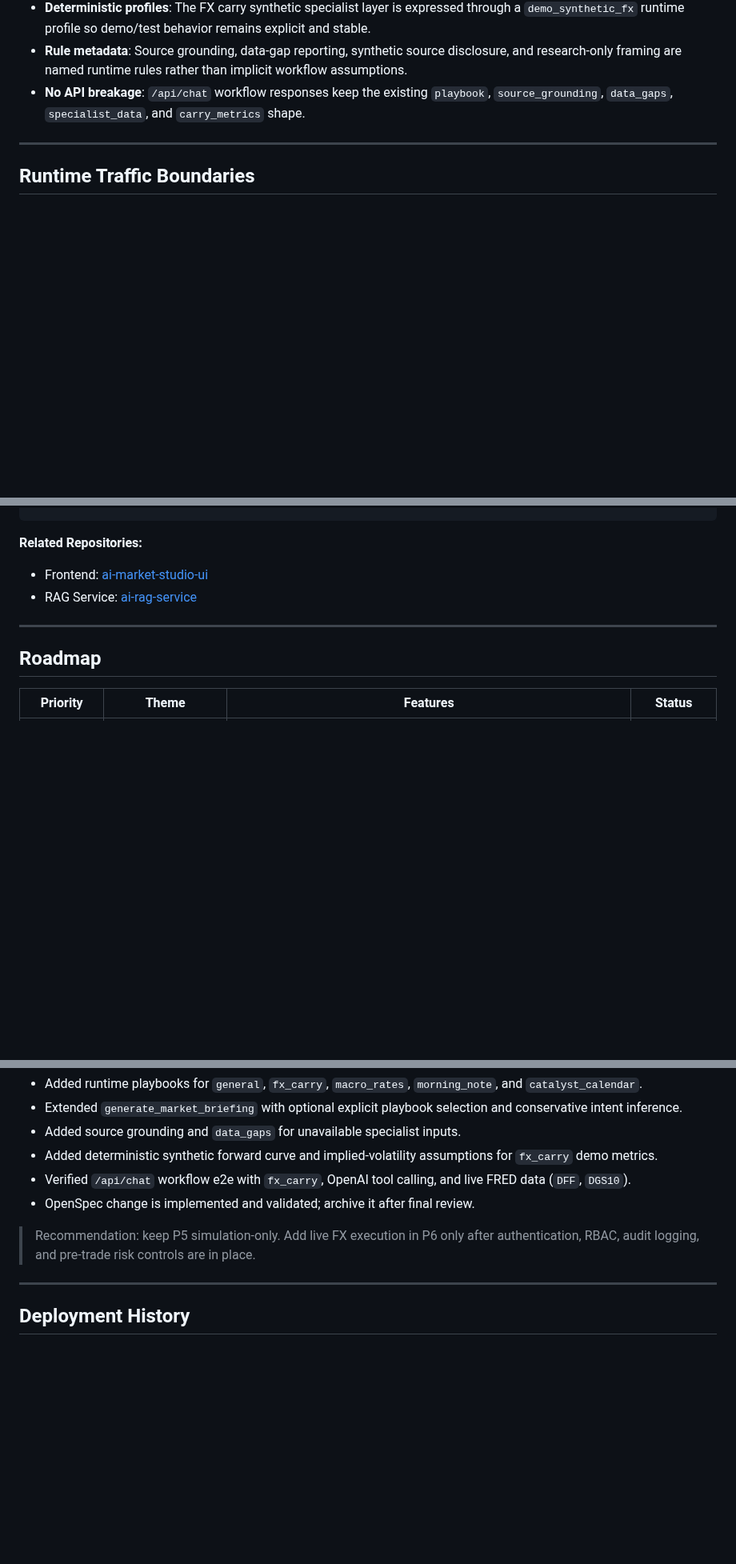
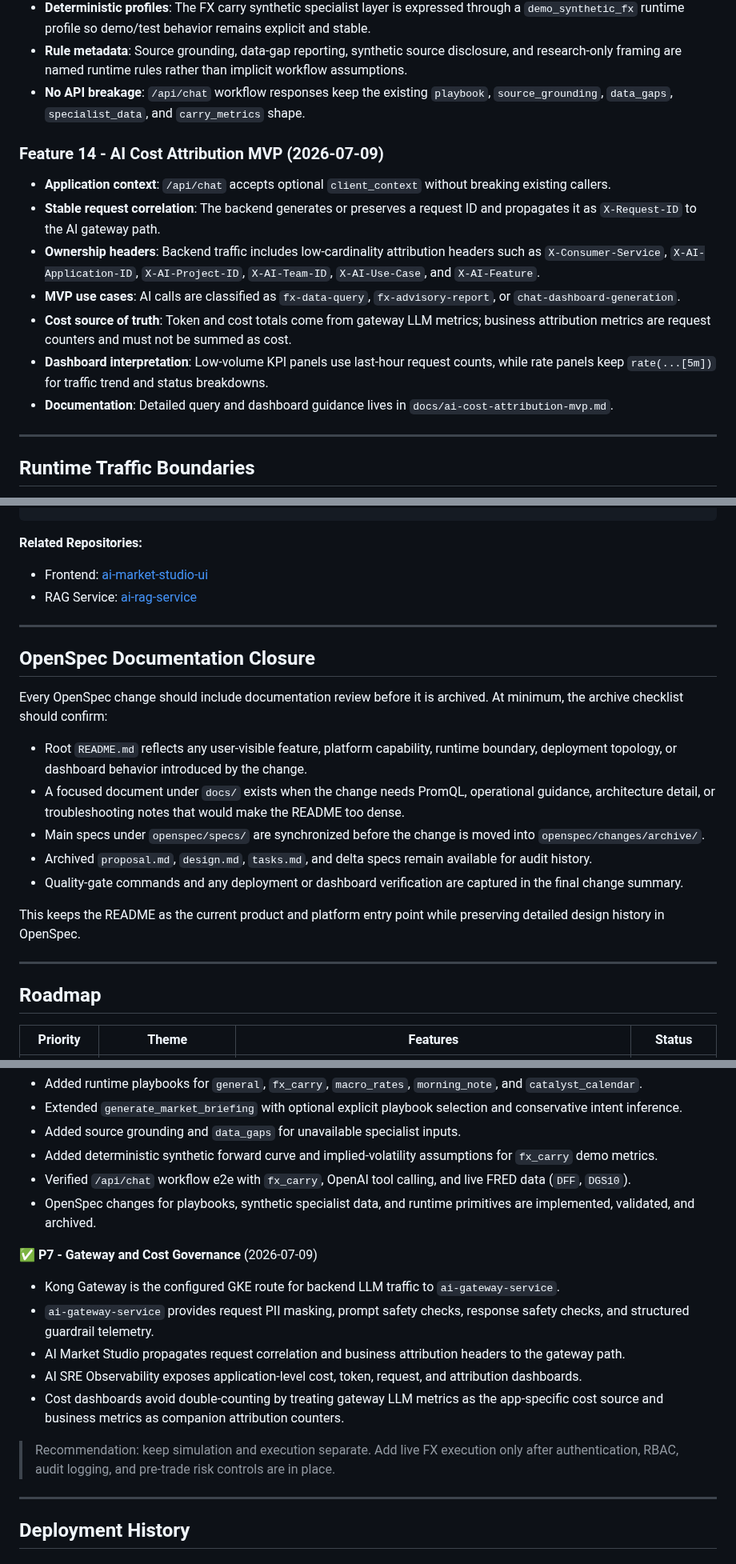
Before and after one commit to gjnzsu/ai-market-studio, a Markdown page: README.md, 3 parts joined by grey strips. Shown at 80% size. GitHub-like rendering; blank space fills up the shorter version.

```diff
--- a/README.md
+++ b/README.md
@@ -270,6 +273,15 @@ The application is deployed on Google Kubernetes Engine (GKE):
 - **Rule metadata**: Source grounding, data-gap reporting, synthetic source disclosure, and research-only framing are named runtime rules rather than implicit workflow assumptions.
 - **No API breakage**: `/api/chat` workflow responses keep the existing `playbook`, `source_grounding`, `data_gaps`, `specialist_data`, and `carry_metrics` shape.
 
+### Feature 14 - AI Cost Attribution MVP (2026-07-09)
+- **Application context**: `/api/chat` accepts optional `client_context` without breaking existing callers.
+- **Stable request correlation**: The backend generates or preserves a request ID and propagates it as `X-Request-ID` to the AI gateway path.
+- **Ownership headers**: Backend traffic includes low-cardinality attribution headers such as `X-Consumer-Service`, `X-AI-Application-ID`, `X-AI-Project-ID`, `X-AI-Team-ID`, `X-AI-Use-Case`, and `X-AI-Feature`.
+- **MVP use cases**: AI calls are classified as `fx-data-query`, `fx-advisory-report`, or `chat-dashboard-generation`.
+- **Cost source of truth**: Token and cost totals come from gateway LLM metrics; business attribution metrics are request counters and must not be summed as cost.
+- **Dashboard interpretation**: Low-volume KPI panels use last-hour request counts, while rate panels keep `rate(...[5m])` for traffic trend and status breakdowns.
+- **Documentation**: Detailed query and dashboard guidance lives in `docs/ai-cost-attribution-mvp.md`.
+
 ---
 
 ## Runtime Traffic Boundaries
@@ -897,6 +910,20 @@ ai-market-studio/ (Backend API)
 
 ---
 
+## OpenSpec Documentation Closure
+
+Every OpenSpec change should include documentation review before it is archived. At minimum, the archive checklist should confirm:
+
+- Root `README.md` reflects any user-visible feature, platform capability, runtime boundary, deployment topology, or dashboard behavior introduced by the change.
+- A focused document under `docs/` exists when the change needs PromQL, operational guidance, architecture detail, or troubleshooting notes that would make the README too dense.
+- Main specs under `openspec/specs/` are synchronized before the change is moved into `openspec/changes/archive/`.
+- Archived `proposal.md`, `design.md`, `tasks.md`, and delta specs remain available for audit history.
+- Quality-gate commands and any deployment or dashboard verification are captured in the final change summary.
+
+This keeps the README as the current product and platform entry point while preserving detailed design history in OpenSpec.
+
+---
+
 ## Roadmap
 
 | Priority | Theme | Features | Status |
@@ -969,9 +998,16 @@ ai-market-studio/ (Backend API)
 - Added source grounding and `data_gaps` for unavailable specialist inputs.
 - Added deterministic synthetic forward curve and implied-volatility assumptions for `fx_carry` demo metrics.
 - Verified `/api/chat` workflow e2e with `fx_carry`, OpenAI tool calling, and live FRED data (`DFF`, `DGS10`).
-- OpenSpec change is implemented and validated; archive it after final review.
+- OpenSpec changes for playbooks, synthetic specialist data, and runtime primitives are implemented, validated, and archived.
 
-> Recommendation: keep P5 simulation-only. Add live FX execution in P6 only after authentication, RBAC, audit logging, and pre-trade risk controls are in place.
+✅ **P7 - Gateway and Cost Governance** (2026-07-09)
+- Kong Gateway is the configured GKE route for backend LLM traffic to `ai-gateway-service`.
+- `ai-gateway-service` provides request PII masking, prompt safety checks, response safety checks, and structured guardrail telemetry.
+- AI Market Studio propagates request correlation and business attribution headers to the gateway path.
+- AI SRE Observability exposes application-level cost, token, request, and attribution dashboards.
+- Cost dashboards avoid double-counting by treating gateway LLM metrics as the app-specific cost source and business metrics as companion attribution counters.
+
+> Recommendation: keep simulation and execution separate. Add live FX execution only after authentication, RBAC, audit logging, and pre-trade risk controls are in place.
 
 ---
 
```
Also changed, not shown: other parts of README.md (+22 -16 lines).
